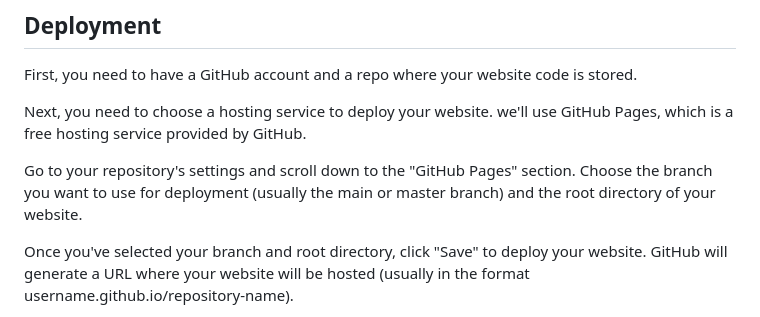
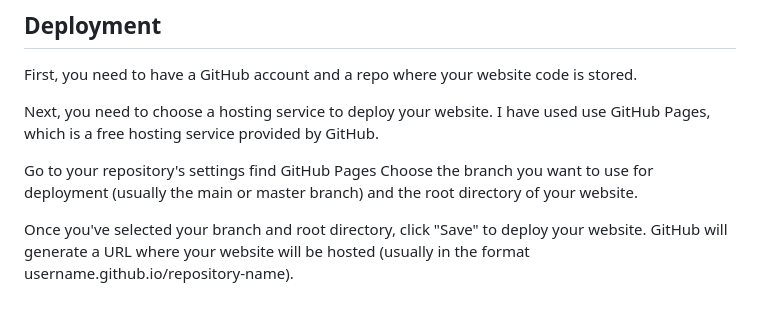
Before and after one commit to Benjamin-Riordan/PP1_Kawazaki_NINJA, a Markdown page: README.md, the part around the change. GitHub-like rendering.

Commit message:
removed some text from depolomet

```diff
--- a/README.md
+++ b/README.md
@@ -385,9 +385,9 @@ Phone and mail to links are still causing issues on ios devices, I have looked i
 ## Deployment
 First, you need to have a GitHub account and a repo where your website code is stored.
 
-Next, you need to choose a hosting service to deploy your website. we'll use GitHub Pages, which is a free hosting service provided by GitHub.
+Next, you need to choose a hosting service to deploy your website. I have used use GitHub Pages, which is a free hosting service provided by GitHub.
 
-Go to your repository's settings and scroll down to the "GitHub Pages" section. Choose the branch you want to use for deployment (usually the main or master branch) and the root directory of your website.
+Go to your repository's settings find GitHub Pages  Choose the branch you want to use for deployment (usually the main or master branch) and the root directory of your website.
 
 Once you've selected your branch and root directory, click "Save" to deploy your website. GitHub will generate a URL where your website will be hosted (usually in the format username.github.io/repository-name).
 
```
